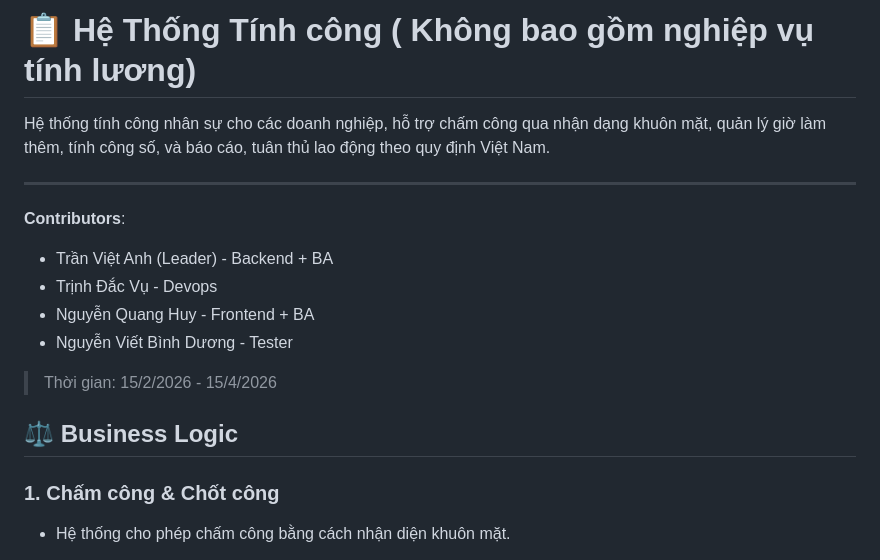
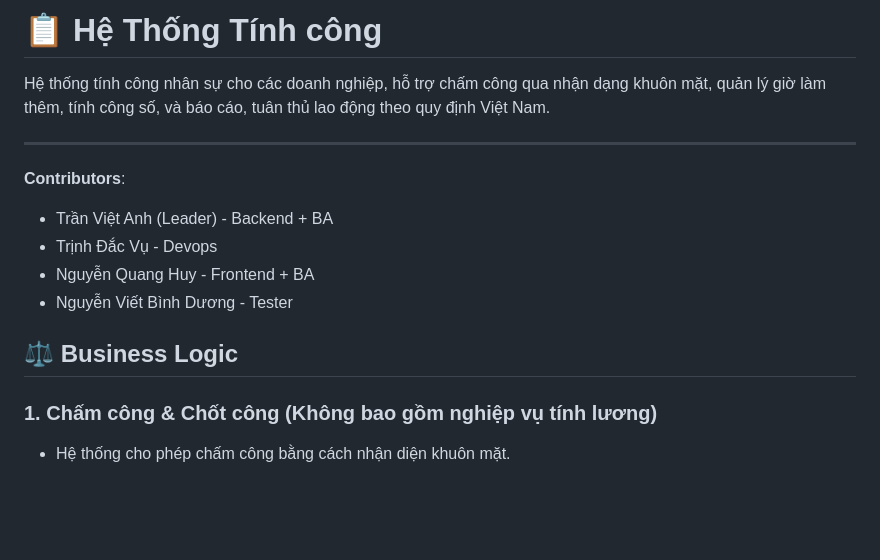
Before and after one commit to helloVietTran/attendance-system, a Markdown page: README.md, the part around the change. Rendered like a GitHub page; blank space fills up the shorter version.

Commit message:
Update README.md for clarity and consistency
Removed 'Không bao gồm nghiệp vụ tính lương' from the title and added it to the section header for clarity.

```diff
--- a/README.md
+++ b/README.md
@@ -1,4 +1,4 @@
-# 📋 Hệ Thống Tính công ( Không bao gồm nghiệp vụ tính lương)
+# 📋 Hệ Thống Tính công
 Hệ thống tính công nhân sự cho các doanh nghiệp, hỗ trợ chấm công qua nhận dạng khuôn mặt, quản lý giờ làm thêm, tính công số, và báo cáo, tuân thủ lao động theo quy định Việt Nam.
 
 ---
@@ -9,11 +9,9 @@ Hệ thống tính công nhân sự cho các doanh nghiệp, hỗ trợ chấm c
 - Nguyễn Quang Huy - Frontend + BA
 - Nguyễn Viết Bình Dương - Tester
 
-> Thời gian: 15/2/2026 - 15/4/2026
-
 ## ⚖️ Business Logic
 
-### 1. Chấm công & Chốt công
+### 1. Chấm công & Chốt công (Không bao gồm nghiệp vụ tính lương)
 
 - Hệ thống cho phép chấm công bằng cách nhận diện khuôn mặt.
 
```
